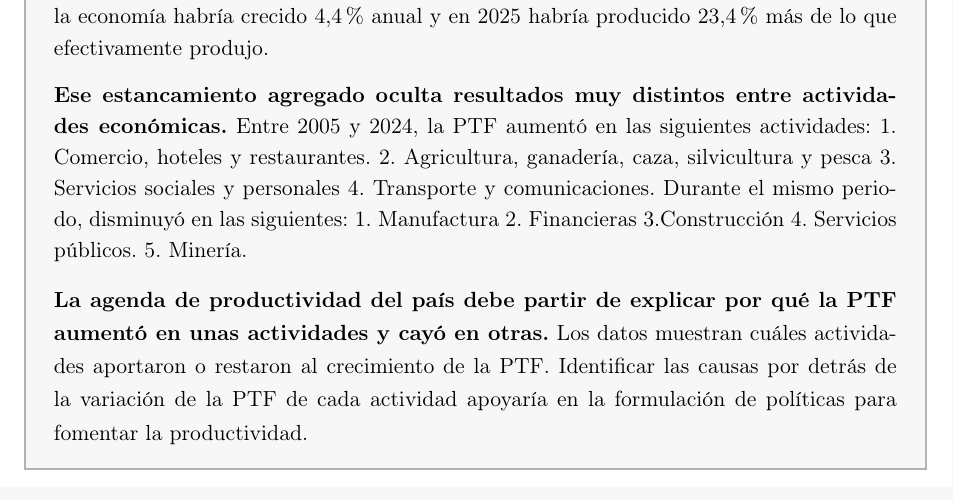
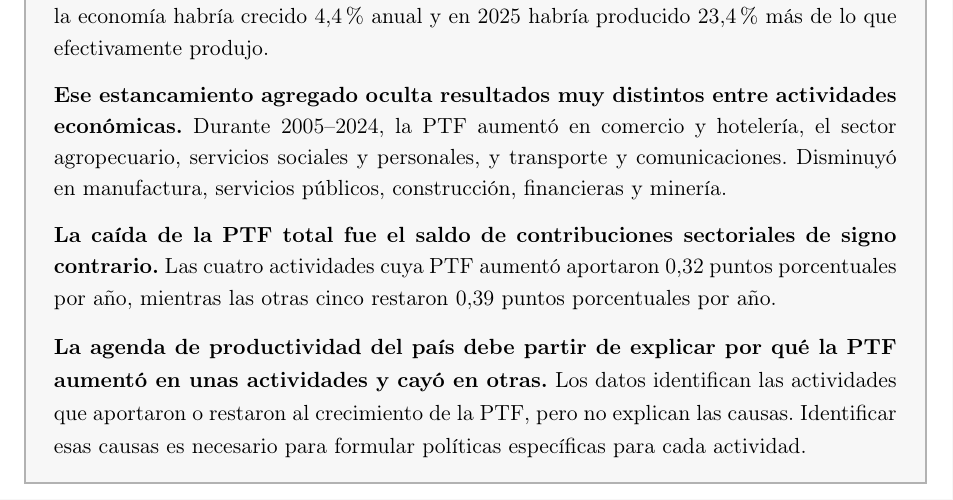
Before and after one commit to oliverpardo1979/informe_ptf, a LaTeX document (main.tex): part of page 2 of 20, cut so that both start at the same text. Compiled offline with pdfLaTeX.

Commit message:
Revisa hallazgos del resumen ejecutivo

```diff
--- a/main.tex
+++ b/main.tex
@@ -118,11 +118,11 @@
 
 \textbf{La PTF de la economía colombiana ha estado estancada al menos durante las últimas dos décadas.} Mientras la economía creció 3,4\% anual entre 2005 y 2025, la PTF disminuyó 0,1\% anual. Si la PTF hubiese crecido un 1\% anual durante ese periodo, la economía habría crecido 4,4\% anual y en 2025 habría producido 23,4\% más de lo que efectivamente produjo.
 
-\textbf{Ese estancamiento agregado oculta resultados muy distintos entre actividades económicas.} Entre 2005 y 2024, la PTF aumentó en las siguientes actividades: 1. Comercio, hoteles y restaurantes. 2. Agricultura, ganadería, caza, silvicultura y pesca 3. Servicios sociales y personales 4. Transporte y comunicaciones. Durante el mismo periodo, disminuyó en las siguientes: 1. Manufactura 2. Financieras 3.Construcción 4. Servicios públicos. 5. Minería.
+\textbf{Ese estancamiento agregado oculta resultados muy distintos entre actividades económicas.} Durante 2005--2024, la PTF aumentó en comercio y hotelería, el sector agropecuario, servicios sociales y personales, y transporte y comunicaciones. Disminuyó en manufactura, servicios públicos, construcción, financieras y minería.
 
-%\textbf{Si la PTF de las cinco actividades en las que cayó se hubiera mantenido constante, la economía habría crecido 3,65\% anual entre 2005 y 2024.} Las cuatro actividades con aumentos de PTF aportaron 0,32 puntos porcentuales al año. Ese aporte fue más que contrarrestado por las otras cinco actividades, que restaron 0,39 puntos porcentuales al año.
+\textbf{La caída de la PTF total fue el saldo de contribuciones sectoriales de signo contrario.} Las cuatro actividades cuya PTF aumentó aportaron 0,32 puntos porcentuales por año, mientras las otras cinco restaron 0,39 puntos porcentuales por año.
 
-\textbf{La agenda de productividad del país debe partir de explicar por qué la PTF aumentó en unas actividades y cayó en otras.} Los datos muestran cuáles actividades aportaron o restaron al crecimiento de la PTF. Identificar las causas por detrás de la variación de la PTF de cada actividad apoyaría en la formulación de políticas para fomentar la productividad.
+\textbf{La agenda de productividad del país debe partir de explicar por qué la PTF aumentó en unas actividades y cayó en otras.} Los datos identifican las actividades que aportaron o restaron al crecimiento de la PTF, pero no explican las causas. Identificar esas causas es necesario para formular políticas específicas para cada actividad.
 \normalsize
 \end{mdframed}
 
```
Also changed, not shown: Informes_finales/Informe_PTF_actividades_2005_2024.pdf.
